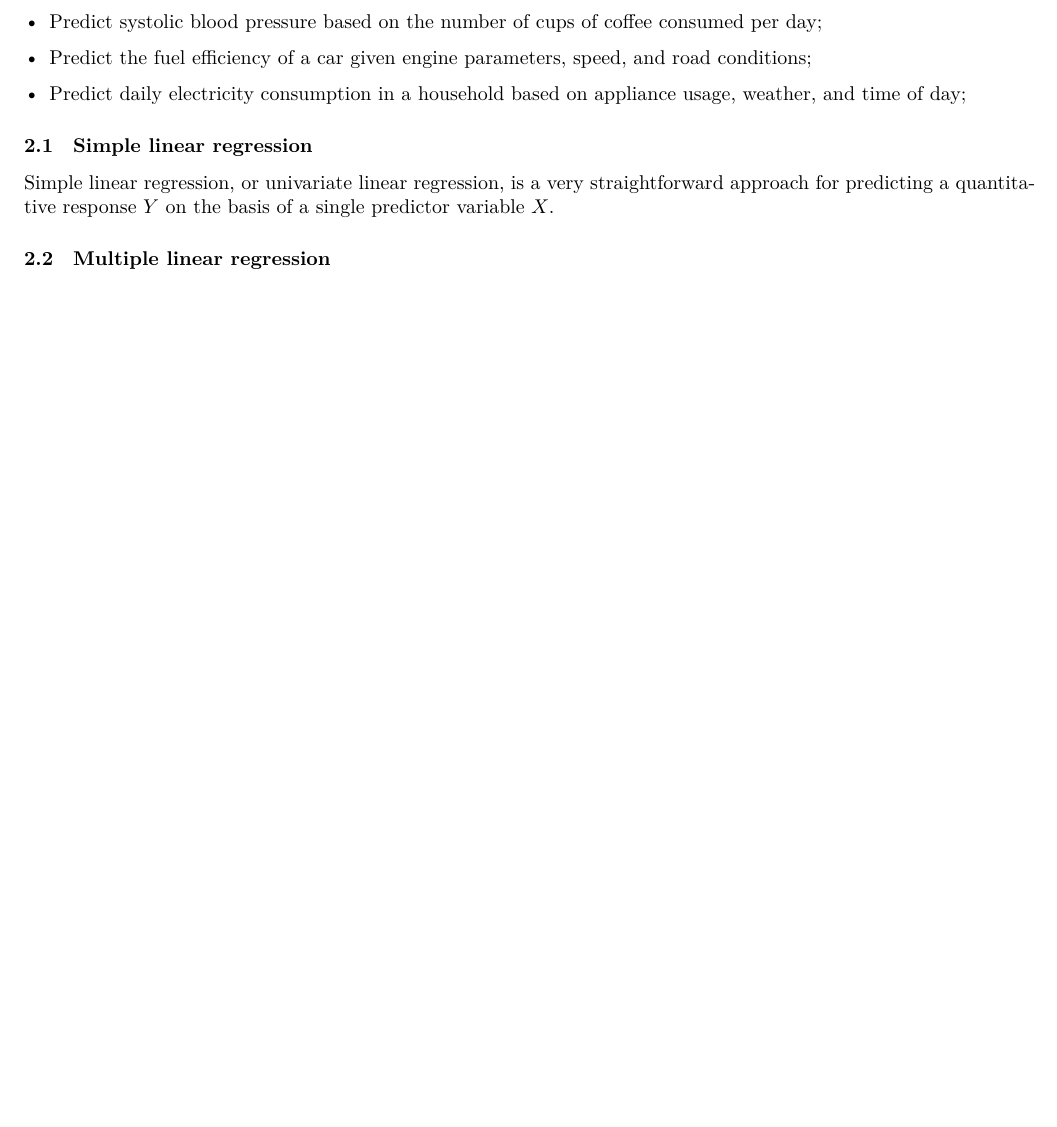
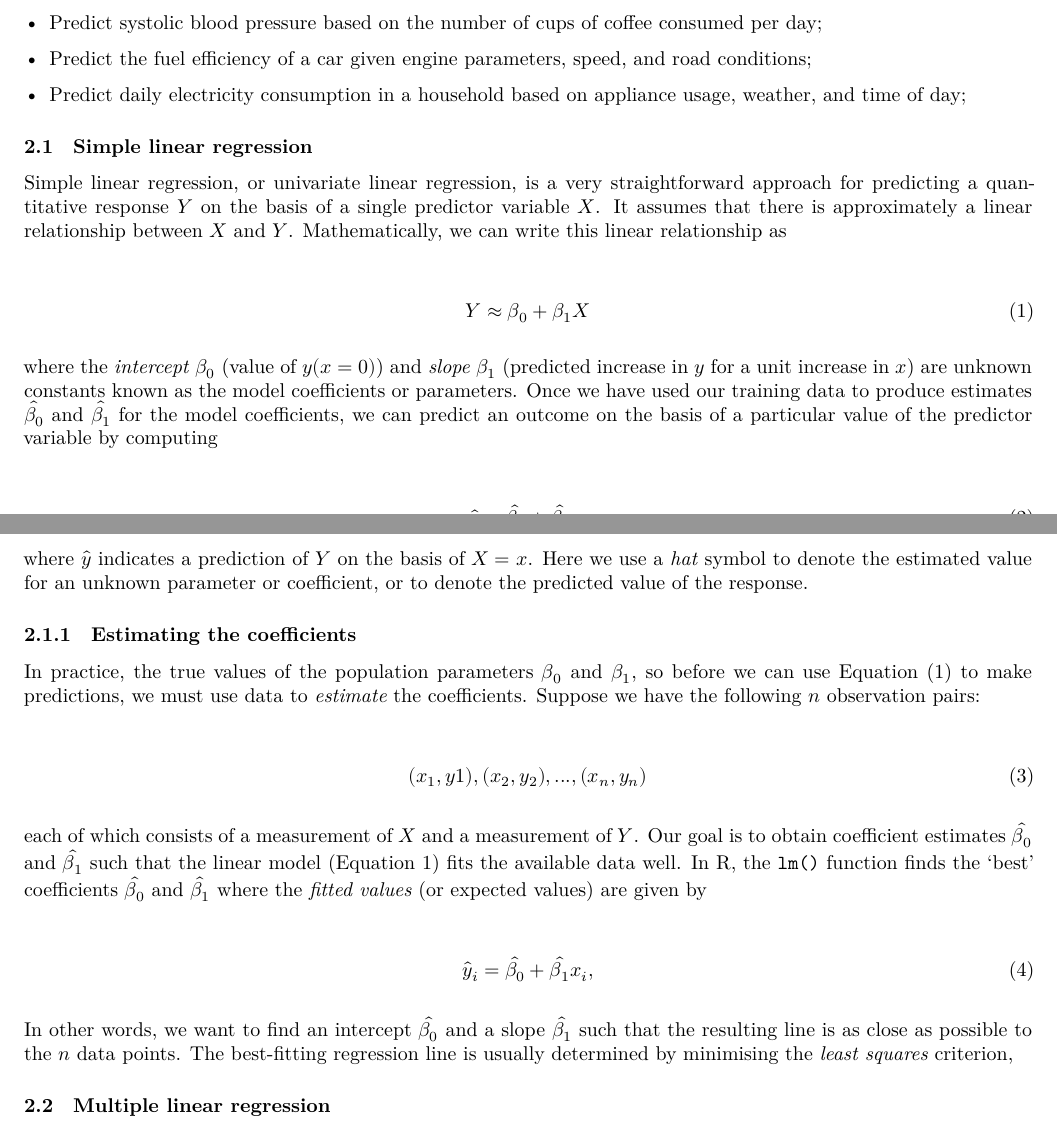
Before and after one commit to hkpragji/jhu-datascience, an R Markdown document (regression-models/regression_models.Rmd): part of page 2 of 2 before the commit and two parts of pages 2 and 3 of 3 after it, the two joined at a grey line, cut so that both start at the same text, the shorter picture padded with empty space. Rendered offline with R 4.5, knitr and Pandoc, then LaTeX, with nearby package versions; a font, style sheet, LaTeX package, included part or bibliography that could not be used is replaced or left out.

Commit message:
feat: Enhance linear regression section with mathematical equations and coefficient estimation details

```diff
--- a/regression-models/regression_models.Rmd
+++ b/regression-models/regression_models.Rmd
@@ -79,6 +81,34 @@
 
 \subsection{Simple linear regression}
 
-Simple linear regression, or univariate linear regression, is a very straightforward approach for predicting a quantitative response $Y$ on the basis of a single predictor variable $X$.
+Simple linear regression, or univariate linear regression, is a very straightforward approach for predicting a quantitative response $Y$ on the basis of a single predictor variable $X$. It assumes that there is approximately a linear relationship between $X$ and $Y$. Mathematically, we can write this linear relationship as
+
+\begin{align}
+  Y \approx \beta_{0} + \beta_{1}X
+\end{align}
+
+where the *intercept* $\beta_{0}$ (value of $y(x = 0)$) and *slope* $\beta_{1}$ (predicted increase in $y$ for a unit increase in $x$) are unknown constants known as the model coefficients or parameters. Once we have used our training data to produce estimates  $\hat{\beta_{0}}$ and $\hat{\beta_{1}}$ for the model coefficients, we can predict an outcome on the basis of a particular value of the predictor variable by computing
+
+\begin{align}
+  \hat{y} = \hat{\beta_{0}} + \hat{\beta_{1}}x,
+\end{align}
+
+where $\hat{y}$ indicates a prediction of $Y$ on the basis of $X = x$. Here we use a *hat* symbol to denote the estimated value for an unknown parameter or coefficient, or to denote the predicted value of the response.
+
+\subsubsection{Estimating the coefficients}
+
+In practice, the true values of the population parameters $\beta_{0}$ and $\beta_{1}$, so before we can use Equation (1) to make predictions, we must use data to *estimate* the coefficients. Suppose we have the following $n$ observation pairs:
+
+\begin{align}
+  (x_{1}, y{1}), (x_{2}, y_{2}), ..., (x_{n}, y_{n})
+\end{align}
+
+each of which consists of a measurement of $X$ and a measurement of $Y$. Our goal is to obtain coefficient estimates $\hat{\beta_{0}}$ and $\hat{\beta_{1}}$ such that the linear model (Equation 1) fits the available data well. In R, the `lm()` function finds the `best' coefficients $\hat{\beta_{0}}$ and $\hat{\beta_{1}}$ where the *fitted values* (or expected values) are given by
+
+\begin{align}
+  \hat{y}_{i} = \hat{\beta_{0}} + \hat{\beta_{1}}x_{i},
+\end{align}
+
+In other words, we want to find an intercept $\hat{\beta_{0}}$ and a slope $\hat{\beta_{1}}$ such that the resulting line is as close as possible to the $n$ data points. The best-fitting regression line is usually determined by minimising the *least squares* criterion,
 
 \subsection{Multiple linear regression}
```
Also changed, not shown: regression-models/regression_models.Rmd (2 more changed lines).
